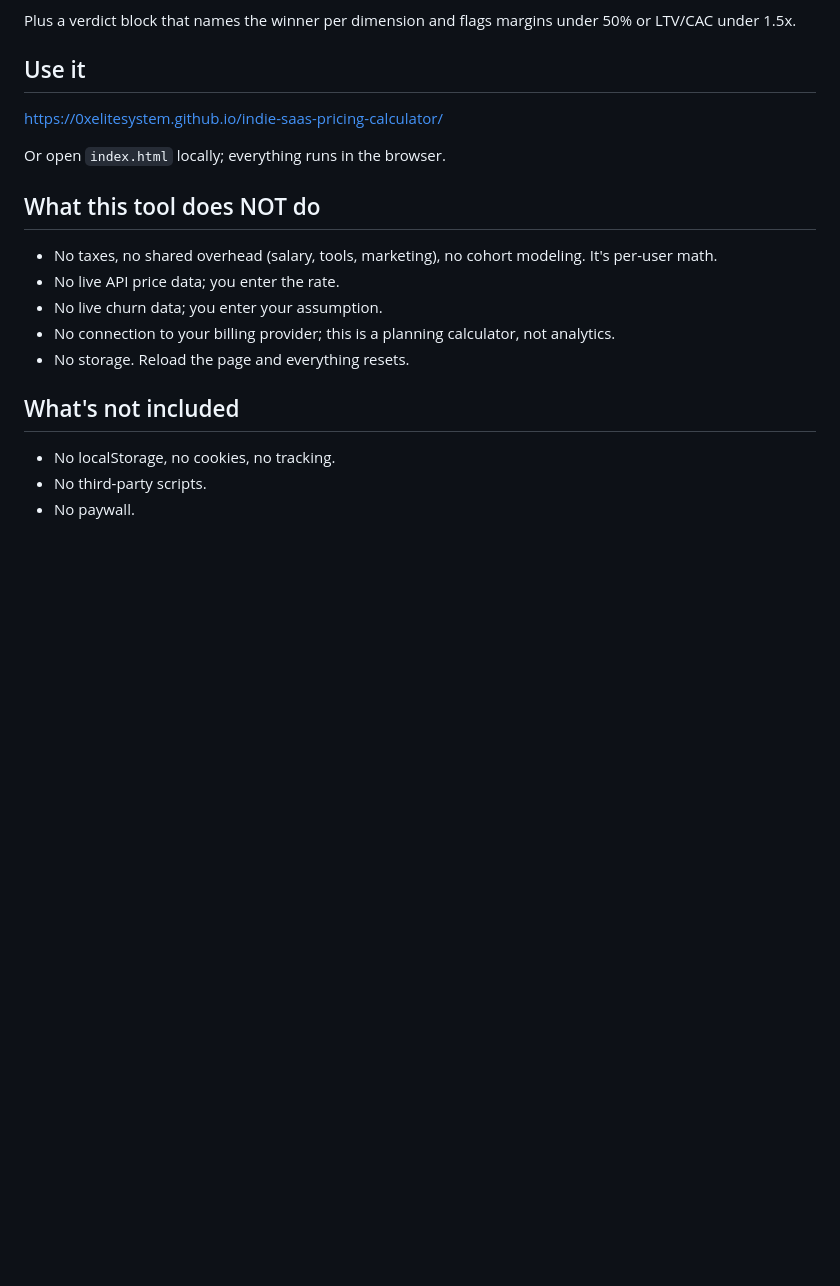
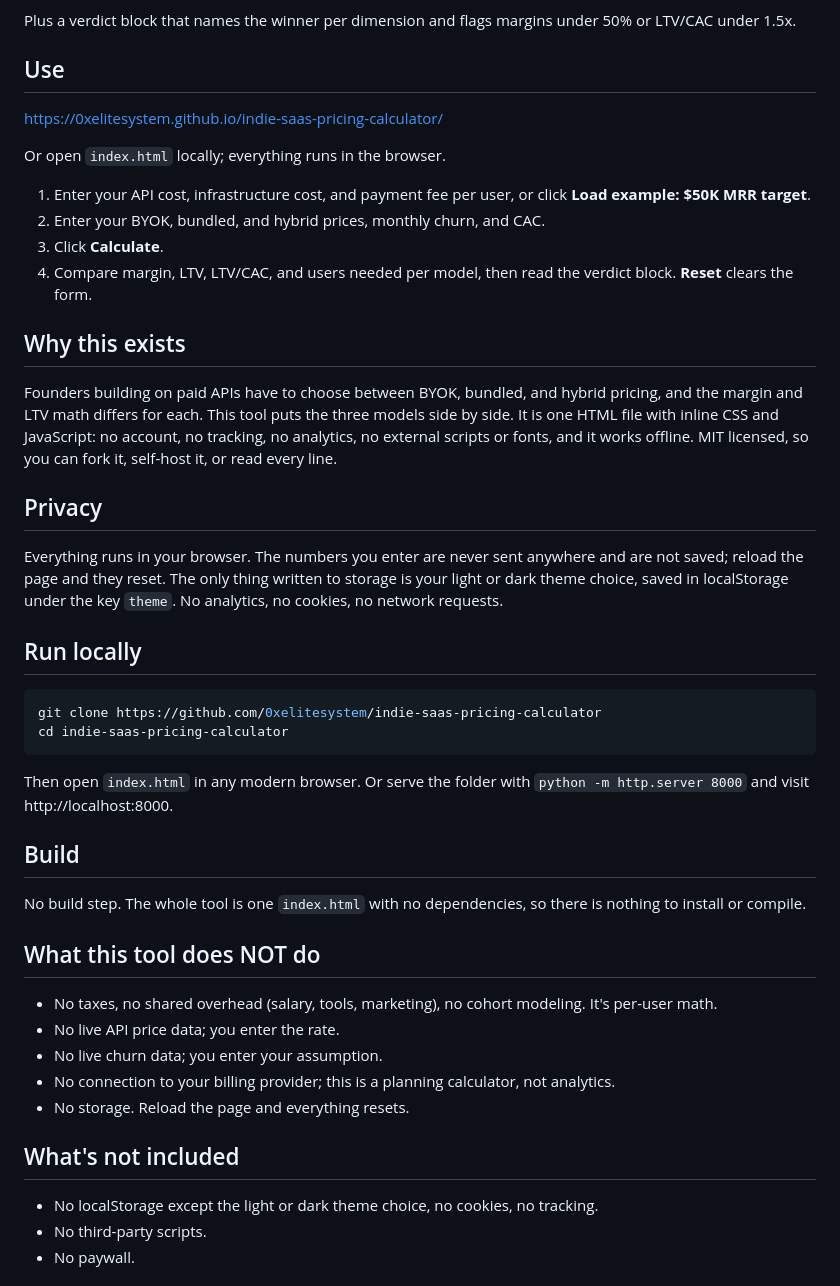
Before and after one commit to 0xelitesystem/indie-saas-pricing-calculator, a Markdown page: README.md, the part around the change. Drawn GitHub-style; blank space fills up the shorter version.

Commit message:
Bring the README up to the current standard

````diff
--- a/README.md
+++ b/README.md
@@ -45,11 +45,37 @@ Per pricing model:
 
 Plus a verdict block that names the winner per dimension and flags margins under 50% or LTV/CAC under 1.5x.
 
-## Use it
+## Use
 
 [https://0xelitesystem.github.io/indie-saas-pricing-calculator/](https://0xelitesystem.github.io/indie-saas-pricing-calculator/)
 
 Or open `index.html` locally; everything runs in the browser.
+
+1. Enter your API cost, infrastructure cost, and payment fee per user, or click **Load example: $50K MRR target**.
+2. Enter your BYOK, bundled, and hybrid prices, monthly churn, and CAC.
+3. Click **Calculate**.
+4. Compare margin, LTV, LTV/CAC, and users needed per model, then read the verdict block. **Reset** clears the form.
+
+## Why this exists
+
+Founders building on paid APIs have to choose between BYOK, bundled, and hybrid pricing, and the margin and LTV math differs for each. This tool puts the three models side by side. It is one HTML file with inline CSS and JavaScript: no account, no tracking, no analytics, no external scripts or fonts, and it works offline. MIT licensed, so you can fork it, self-host it, or read every line.
+
+## Privacy
+
+Everything runs in your browser. The numbers you enter are never sent anywhere and are not saved; reload the page and they reset. The only thing written to storage is your light or dark theme choice, saved in localStorage under the key `theme`. No analytics, no cookies, no network requests.
+
+## Run locally
+
+```bash
+git clone https://github.com/0xelitesystem/indie-saas-pricing-calculator
+cd indie-saas-pricing-calculator
+```
+
+Then open `index.html` in any modern browser. Or serve the folder with `python -m http.server 8000` and visit http://localhost:8000.
+
+## Build
+
+No build step. The whole tool is one `index.html` with no dependencies, so there is nothing to install or compile.
 
 ## What this tool does NOT do
 
@@ -61,7 +87,7 @@ Or open `index.html` locally; everything runs in the browser.
 
 ## What's not included
 
-- No localStorage, no cookies, no tracking.
+- No localStorage except the light or dark theme choice, no cookies, no tracking.
 - No third-party scripts.
 - No paywall.
 
````
